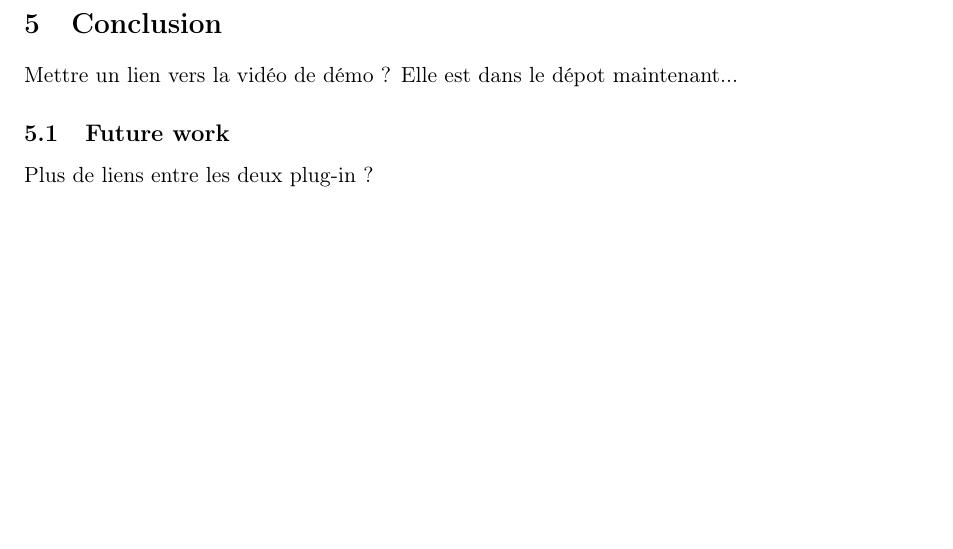
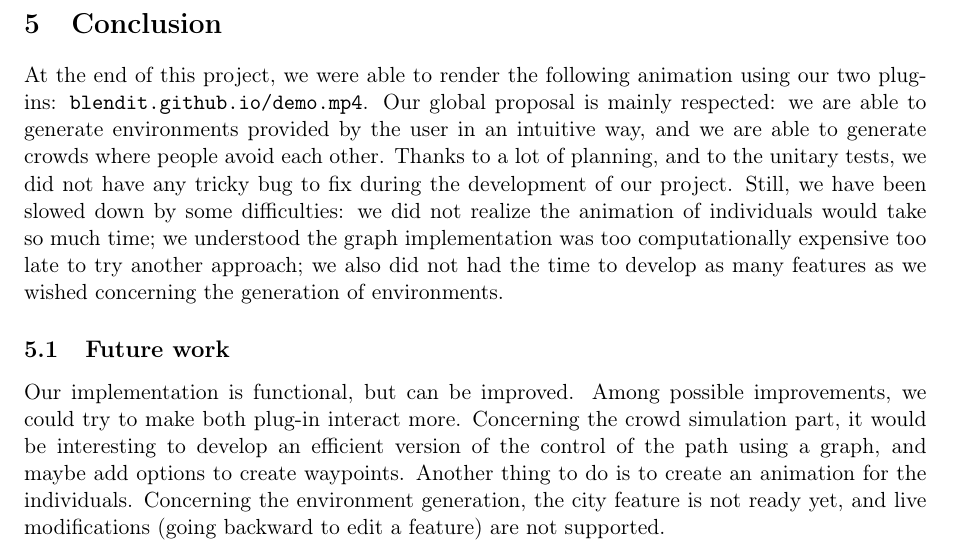
Before and after one commit to blendit/pib, a LaTeX paper (final/final.tex, which reads final/conc.tex): part of page 13 of 14, cut so that both start at the same text, the shorter picture padded with empty space. Compiled offline with pdfLaTeX.

Commit message:
conclusion

```diff
--- a/final/conc.tex
+++ b/final/conc.tex
@@ -1,7 +1,7 @@
 \section{Conclusion}
 
-Mettre un lien vers la vidéo de démo ? Elle est dans le dépot maintenant...
+At the end of this project, we were able to render the following animation using our two plug-ins: \url{blendit.github.io/demo.mp4}. Our global proposal is mainly respected: we are able to generate environments provided by the user in an intuitive way, and we are able to generate crowds where people avoid each other. Thanks to a lot of planning, and to the unitary tests, we did not have any tricky bug to fix during the development of our project. Still, we have been slowed down by some difficulties: we did not realize the animation of individuals would take so much time;  we understood the graph implementation was too computationally expensive too late to try another approach; we also did not had the time to develop as many features as we wished concerning the generation of environments.
 
 \subsection{Future work}
 
-Plus de liens entre les deux plug-in ?
+Our implementation is functional, but can be improved. Among possible improvements, we could try to make both plug-in interact more. Concerning the crowd simulation part, it would be interesting to develop an efficient version of the control of the path using a graph, and maybe add options to create waypoints. Another thing to do is to create an animation for the individuals. Concerning the environment generation, the city feature is not ready yet, and live modifications (going backward to edit a feature) are not supported.
```
